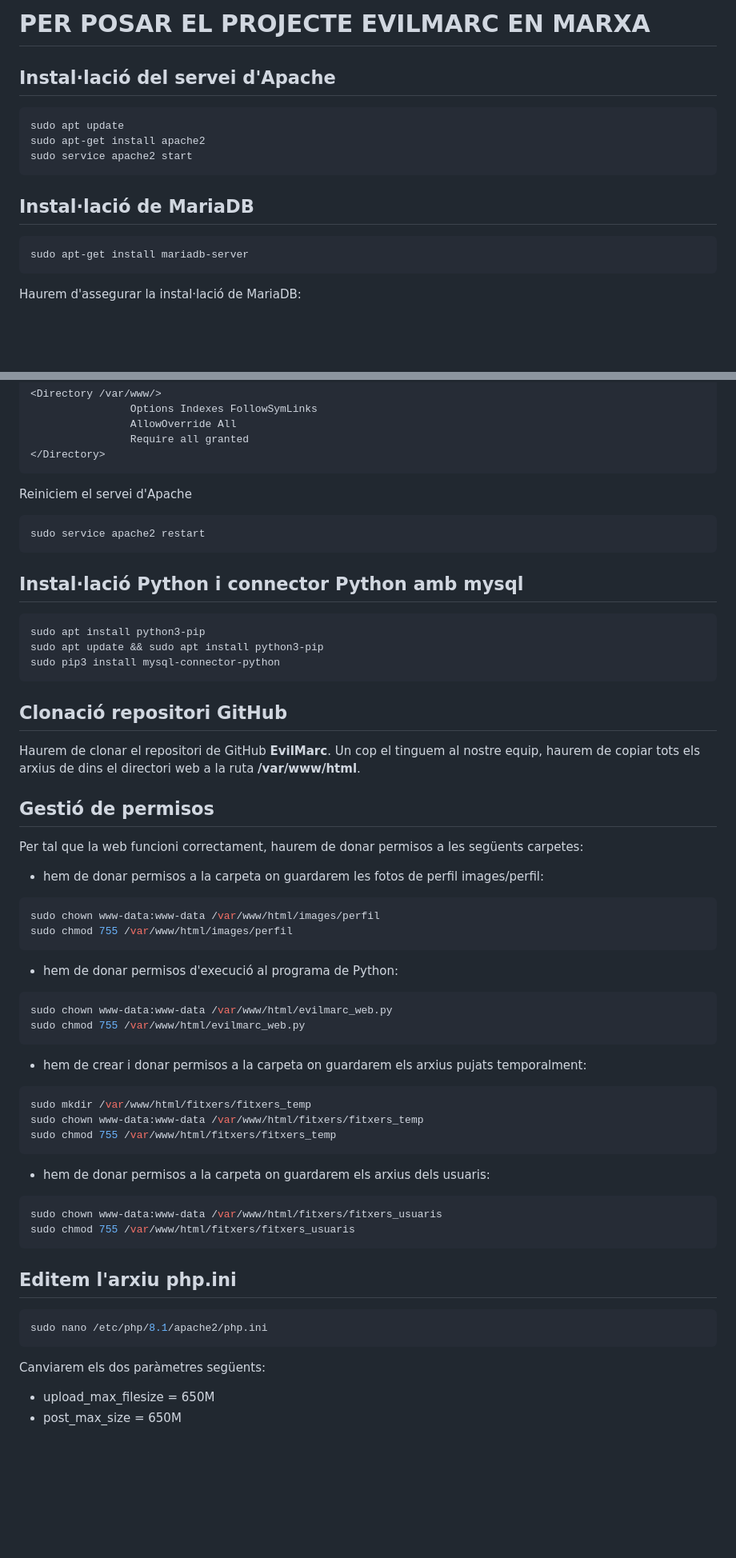
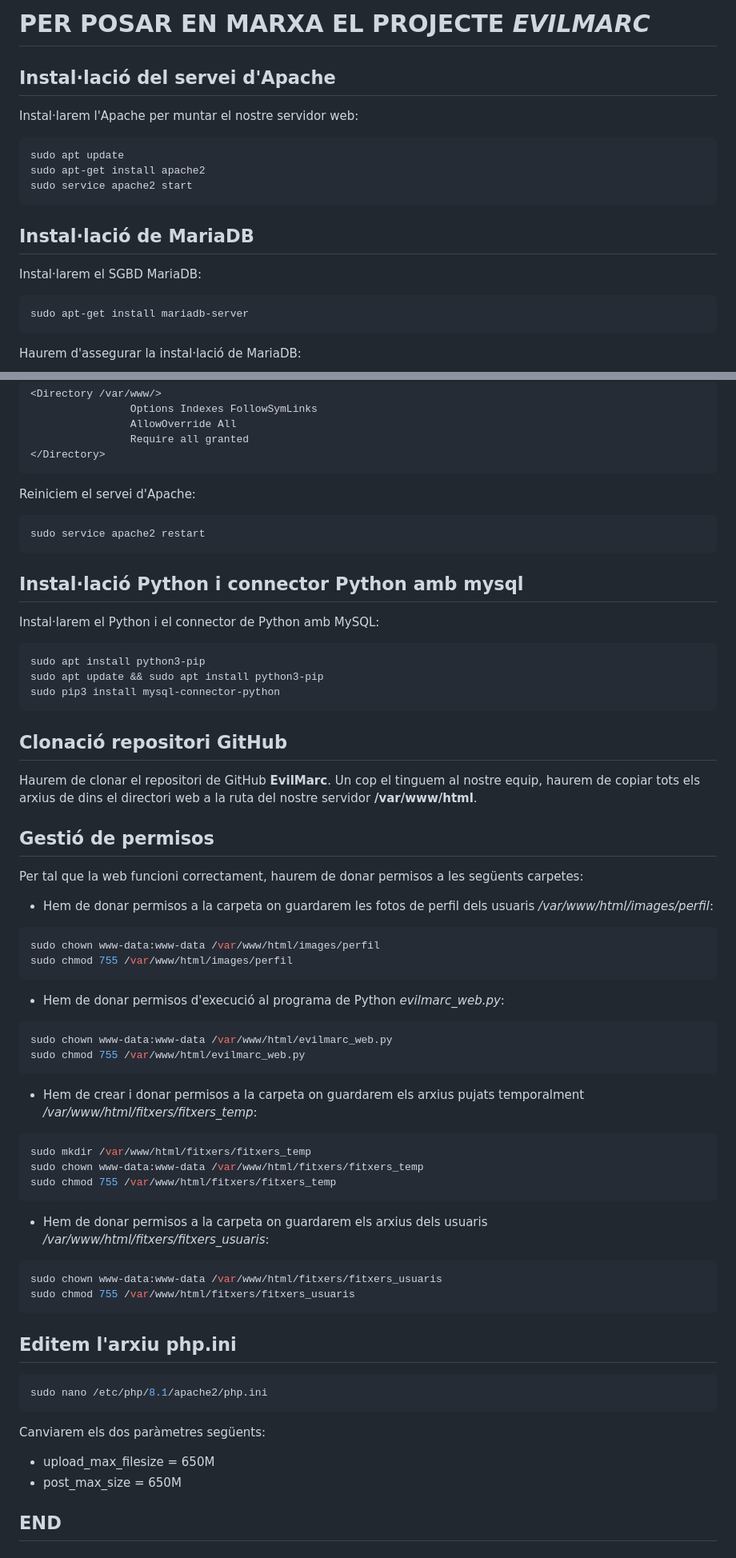
Before and after one commit to mxntse3exe/EvilMarc, a Markdown page: README.md, 2 parts joined by grey strips. Shown: that part at 80% size. Drawn GitHub-style; blank space fills up the shorter version.

````diff
--- a/README.md
+++ b/README.md
@@ -1,6 +1,8 @@
-# PER POSAR EL PROJECTE EVILMARC EN MARXA
+# PER POSAR EN MARXA EL PROJECTE *EVILMARC*
 
 ## Instal·lació del servei d'Apache
+
+Instal·larem l'Apache per muntar el nostre servidor web:
 
 ``` bash
 sudo apt update
@@ -9,6 +11,8 @@ sudo service apache2 start
 ```
 
 ## Instal·lació de MariaDB
+
+Instal·larem el SGBD MariaDB:
 
 ``` bash
 sudo apt-get install mariadb-server
@@ -164,13 +173,15 @@ Dins d'aquest arxiu afegirem les següents línies:
 </Directory>
 ```
 
-Reiniciem el servei d'Apache
+Reiniciem el servei d'Apache:
 
 ``` bash
 sudo service apache2 restart
 ```
 
 ## Instal·lació Python i connector Python amb mysql
+
+Instal·larem el Python i el connector de Python amb MySQL:
 
 ``` bash
 sudo apt install python3-pip
@@ -181,27 +192,27 @@ sudo pip3 install mysql-connector-python
 ## Clonació repositori GitHub
 
 Haurem de clonar el repositori de GitHub **EvilMarc**.
-Un cop el tinguem al nostre equip, haurem de copiar tots els arxius de dins el directori web a la ruta **/var/www/html**.
+Un cop el tinguem al nostre equip, haurem de copiar tots els arxius de dins el directori web a la ruta del nostre servidor **/var/www/html**.
 
 ## Gestió de permisos
 
 Per tal que la web funcioni correctament, haurem de donar permisos a les següents carpetes:
 
-- hem de donar permisos a la carpeta on guardarem les fotos de perfil images/perfil:
+- Hem de donar permisos a la carpeta on guardarem les fotos de perfil dels usuaris */var/www/html/images/perfil*:
 
 ``` bash
 sudo chown www-data:www-data /var/www/html/images/perfil
 sudo chmod 755 /var/www/html/images/perfil
 ```
 
-- hem de donar permisos d'execució al programa de Python:
+- Hem de donar permisos d'execució al programa de Python *evilmarc_web.py*:
 
 ``` bash
 sudo chown www-data:www-data /var/www/html/evilmarc_web.py
 sudo chmod 755 /var/www/html/evilmarc_web.py
 ```
 
-- hem de crear i donar permisos a la carpeta on guardarem els arxius pujats temporalment:
+- Hem de crear i donar permisos a la carpeta on guardarem els arxius pujats temporalment */var/www/html/fitxers/fitxers_temp*:
 
 ``` bash
 sudo mkdir /var/www/html/fitxers/fitxers_temp
@@ -209,7 +220,7 @@ sudo chown www-data:www-data /var/www/html/fitxers/fitxers_temp
 sudo chmod 755 /var/www/html/fitxers/fitxers_temp
 ```
 
-- hem de donar permisos a la carpeta on guardarem els arxius dels usuaris:
+- Hem de donar permisos a la carpeta on guardarem els arxius dels usuaris */var/www/html/fitxers/fitxers_usuaris*:
 
 ``` bash
 sudo chown www-data:www-data /var/www/html/fitxers/fitxers_usuaris
@@ -226,3 +237,6 @@ Canviarem els dos paràmetres següents:
 
 - upload_max_filesize = 650M
 - post_max_size = 650M
+
+
+## END
````
Also changed, not shown: other parts of README.md (+7 -2 lines).
